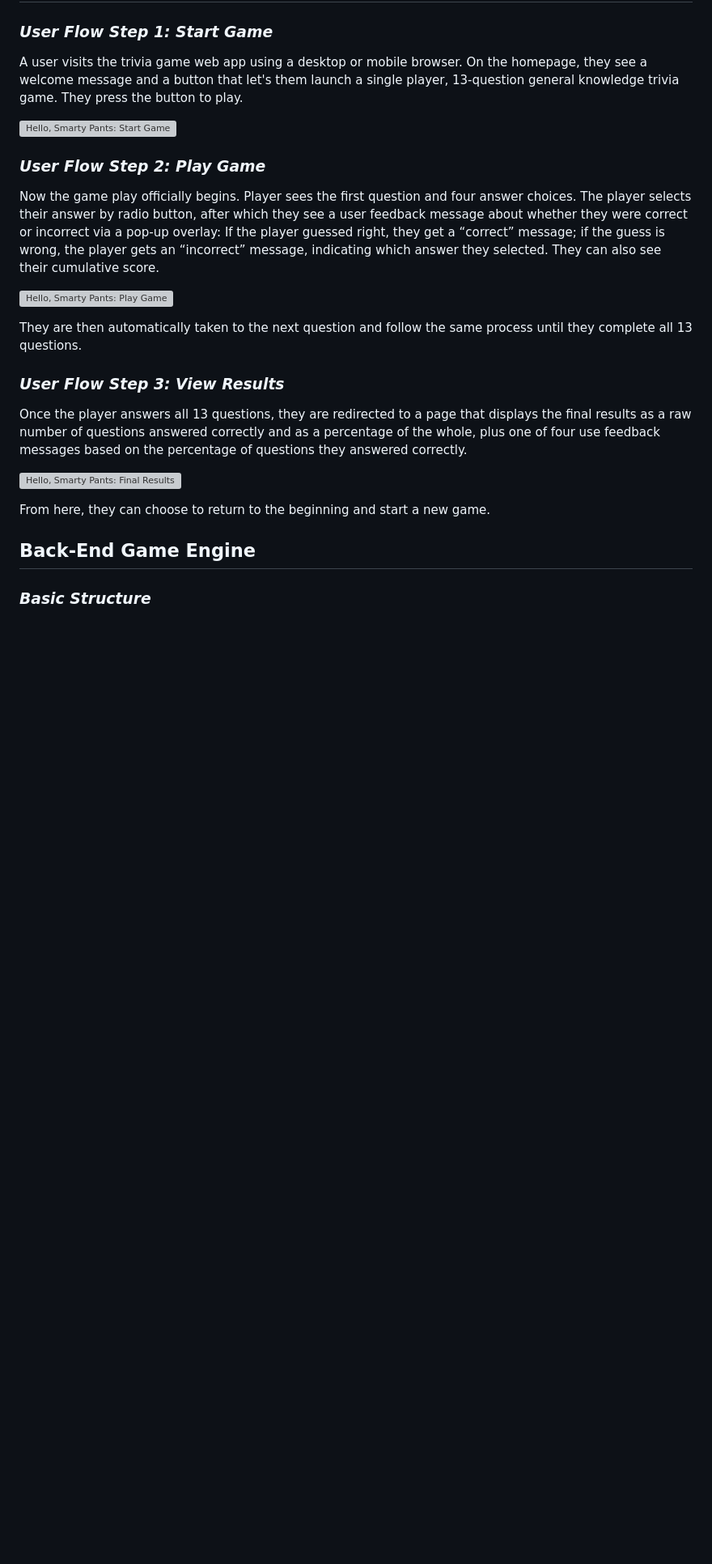
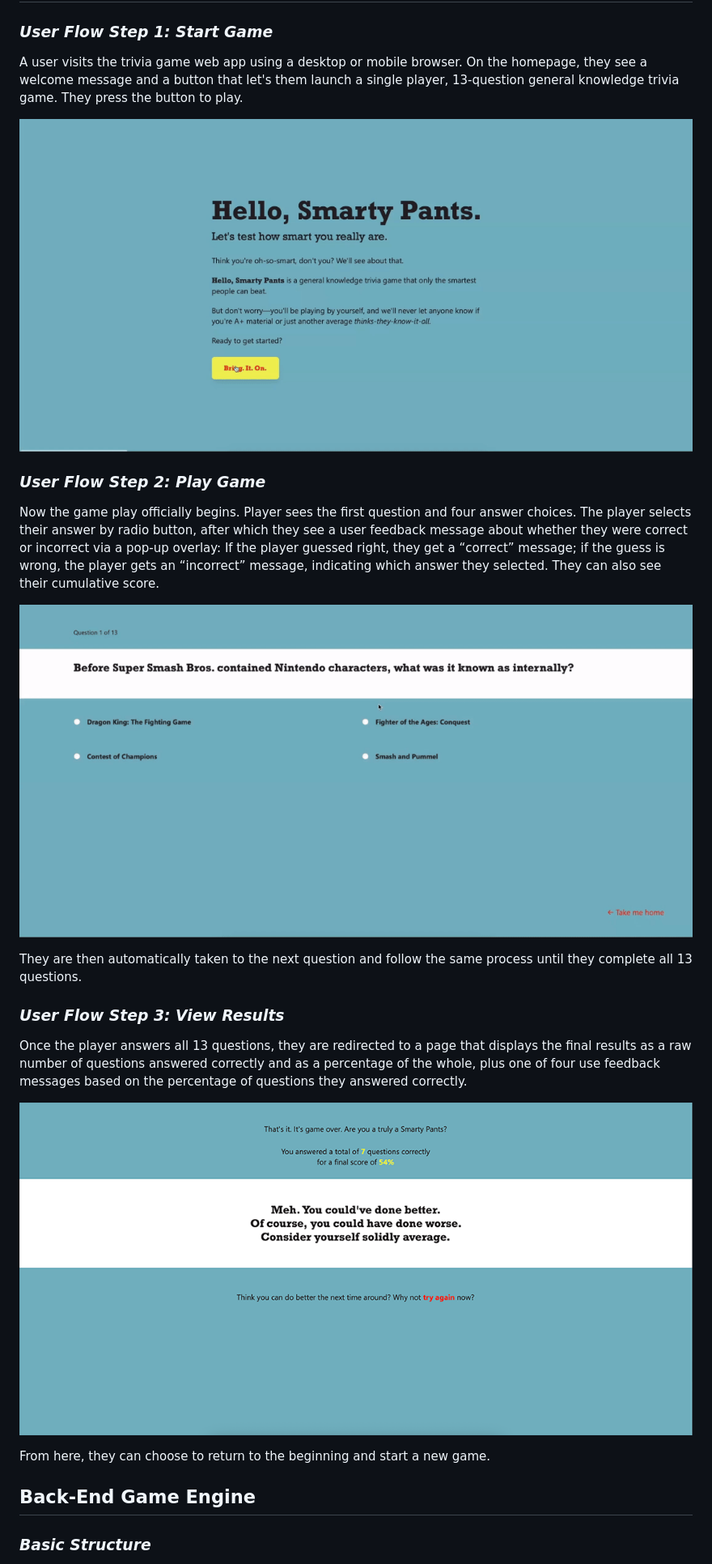
Before and after one commit to ChHarding/hci584-trivia, a Markdown page: _docs/dev-guide.md, the part around the change. Shown: that part at 81% size. Rendered like a GitHub page; blank space fills up the shorter version; grey boxes are pictures that could not be loaded.

Commit message:
Update dev-guide.md images

```diff
--- a/_docs/dev-guide.md
+++ b/_docs/dev-guide.md
@@ -145,13 +145,13 @@ If `python` doesn’t work, try `python3`.
 
 A user visits the trivia game web app using a desktop or mobile browser. On the homepage, they see a welcome message and a button that let's them launch a single player, 13-question general knowledge trivia game. They press the button to play.
 
-![Hello, Smarty Pants: Start Game](_img/Hello-Smarty-Pants-Start-Game.gif)
+![Hello, Smarty Pants: Start Game](/_img/Hello-Smarty-Pants-Start-Game.gif)
 
 ### ***User Flow Step 2: Play Game***
 
 Now the game play officially begins. Player sees the first question and four answer choices. The player selects their answer by radio button, after which they see a user feedback message about whether they were correct or incorrect via a pop-up overlay: If the player guessed right, they get a “correct” message; if the guess is wrong, the player gets an “incorrect” message, indicating which answer they selected. They can also see their cumulative score.
 
-![Hello, Smarty Pants: Play Game](_img/Hello-Smarty-Pants-Play-Game.gif)
+![Hello, Smarty Pants: Play Game](/_img/Hello-Smarty-Pants-Play-Game.gif)
 
 They are then automatically taken to the next question and follow the same process until they complete all 13 questions.
 
@@ -159,7 +159,7 @@ They are then automatically taken to the next question and follow the same proce
 
 Once the player answers all 13 questions, they are redirected to a page that displays the final results as a raw number of questions answered correctly and as a percentage of the whole, plus one of four use feedback messages based on the percentage of questions they answered correctly.
 
-![Hello, Smarty Pants: Final Results](_img/Hello-Smarty-Pants-Results.png)
+![Hello, Smarty Pants: Final Results](/_img/Hello-Smarty-Pants-Results.png)
 
 From here, they can choose to return to the beginning and start a new game.
 
```
